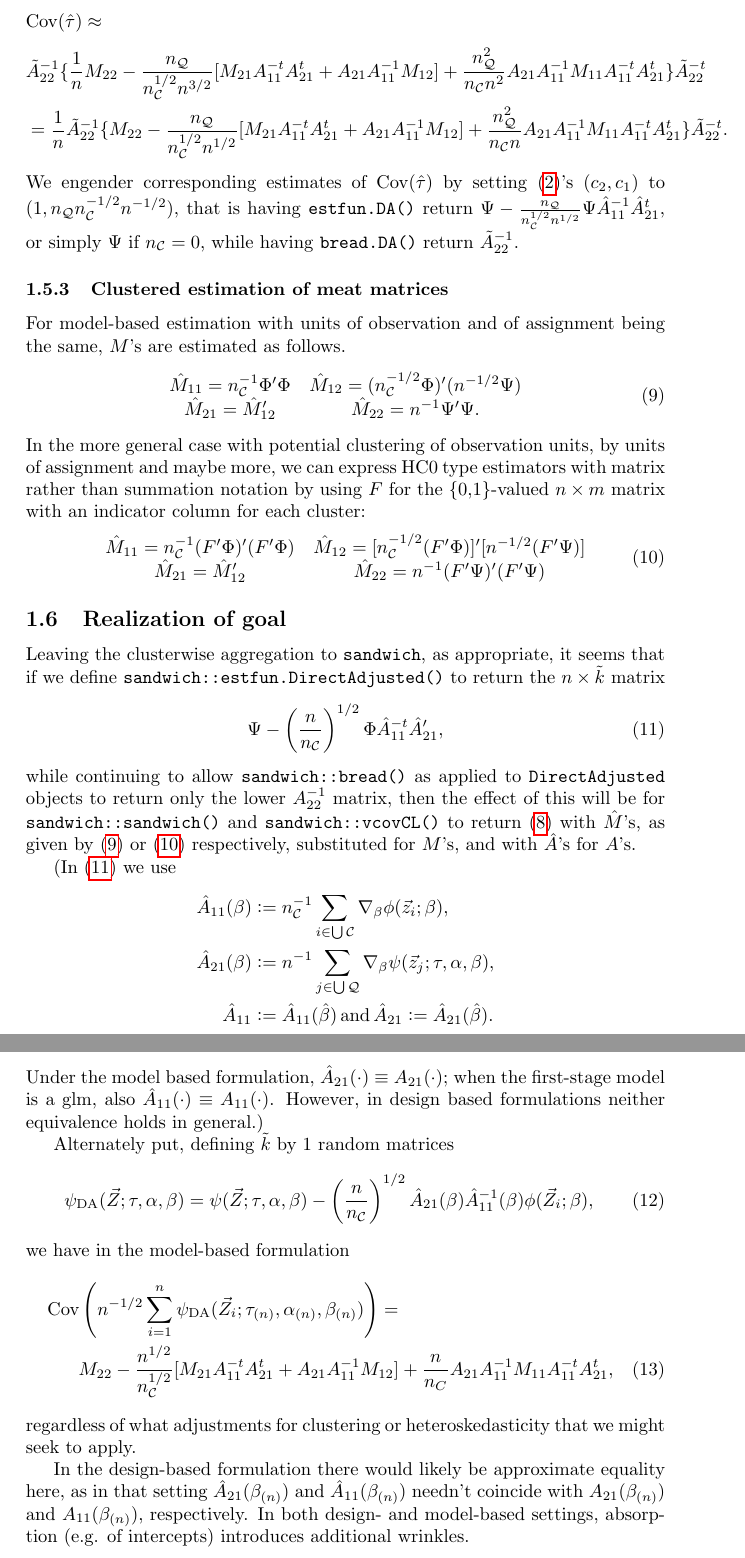
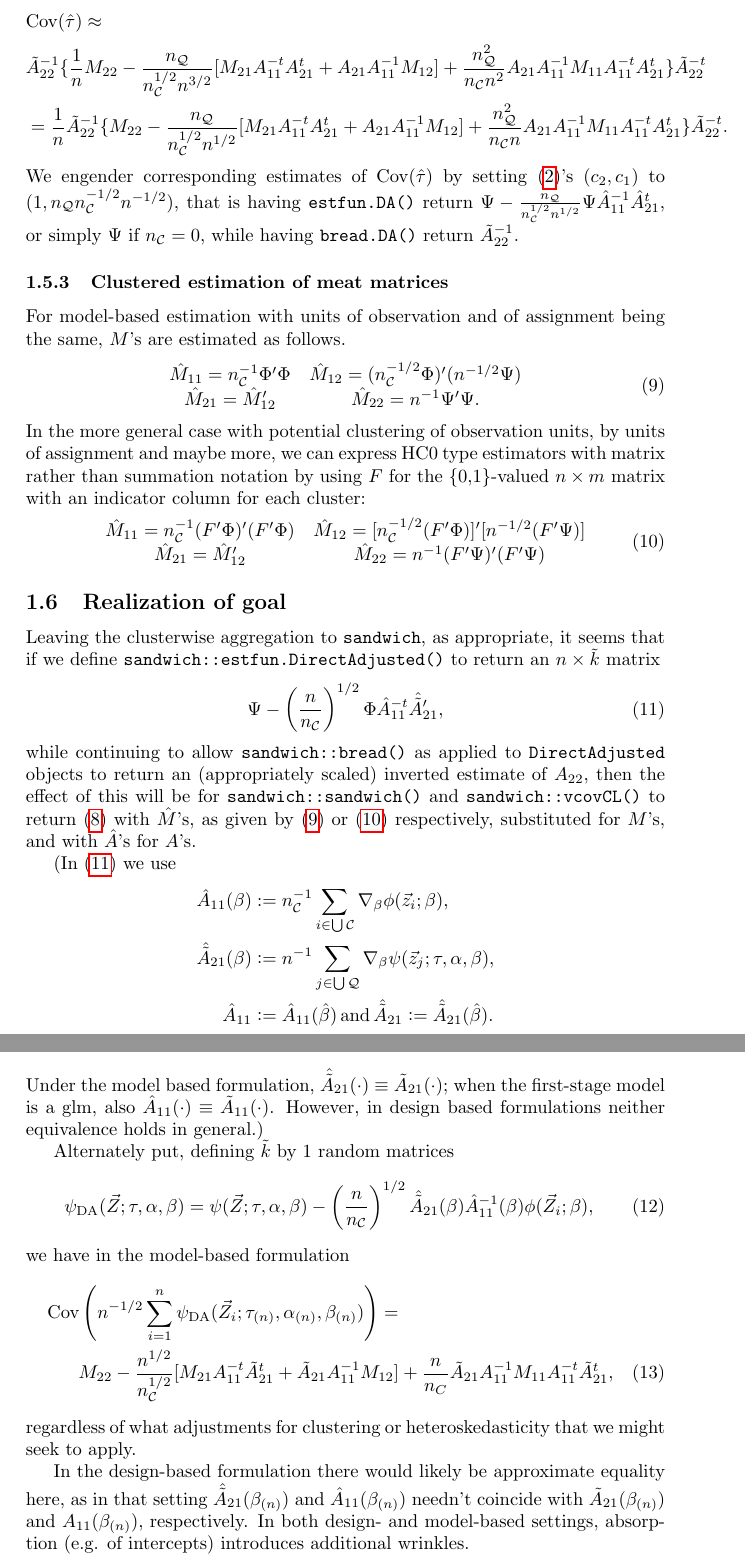
Before and after one commit to benbhansen-stats/propertee, a LaTeX document (vignettes/not-for-cran/estfun_DA.tex): two parts of pages 8 and 9 of 15, joined at a grey line, cut so that both start at the same text. Compiled offline with pdfLaTeX.

Commit message:
Update some instances of `A_{21}` that were out of step w/ current usage
An amendment to 5d2b115, before which "`A_{21}`"
denoted what's now called "`\tilde{A}_{21}`".

```diff
--- a/vignettes/not-for-cran/estfun_DA.tex
+++ b/vignettes/not-for-cran/estfun_DA.tex
@@ -549,15 +549,15 @@ column for each cluster:
 \subsection{Realization of goal}
 Leaving the clusterwise aggregation to \texttt{sandwich}, as
 appropriate, it seems that if we define
-\texttt{sandwich::estfun.DirectAdjusted()} to return the $n \times \tilde{k}$ matrix
+\texttt{sandwich::estfun.DirectAdjusted()} to return an $n \times \tilde{k}$ matrix
 \begin{equation} \label{eq:15}
   \Psi -
   \left(\frac{n}{n_{\mathcal{C}}}\right)^{1/2}\Phi
-  \hat{A}_{11}^{-t}\hat{A}_{21}',
+  \hat{A}_{11}^{-t}\hat{\tilde{A}}_{21}',
 \end{equation}
 while continuing to allow \texttt{sandwich::bread()} as applied to
-\texttt{DirectAdjusted} objects to return only
-the lower $A_{22}^{-1}$ matrix, then the effect of this will be for \texttt{sandwich::sandwich()}
+\texttt{DirectAdjusted} objects to return an (appropriately scaled)
+inverted estimate of $A_{22}$, then the effect of this will be for \texttt{sandwich::sandwich()}
 and \texttt{sandwich::vcovCL()} to return \eqref{eq:6} with
 $\hat{M}$'s,  as
 given by \eqref{eq:7} or \eqref{eq:8} respectively, substituted for
@@ -569,15 +569,15 @@ we use
   \hat{A}_{11}(\beta) &\defeq  n_{\mathcal{C}}^{-1}\sum_{i\in \bigcup
         \mathcal{C}}\nabla_{\beta}\phi(\vec{z}_{i};
         \beta ),\\
-  \hat{A}_{21}(\beta) &\defeq n^{-1}\sum_{j\in \bigcup
+  \hat{\tilde{A}}_{21}(\beta) &\defeq n^{-1}\sum_{j\in \bigcup
         \mathcal{Q}}\nabla_{\beta}\psi(\vec{z}_{j};
         \tau, \alpha, \beta ),\\
-  \hat{A}_{11}&\defeq \hat{A}_{11}(\hat\beta)\, \text{and}\, \hat{A}_{21}\defeq \hat{A}_{21}(\hat\beta).
+  \hat{A}_{11}&\defeq \hat{A}_{11}(\hat\beta)\, \text{and}\, \hat{\tilde{A}}_{21}\defeq \hat{\tilde{A}}_{21}(\hat\beta).
 \end{align*}
 Under the model based
-formulation, $\hat{A}_{21}(\cdot) \equiv {A}_{21}(\cdot)$; when the
+formulation, $\hat{\tilde{A}}_{21}(\cdot) \equiv \tilde{A}_{21}(\cdot)$; when the
 first-stage model is a glm, also $\hat{A}_{11}(\cdot) \equiv
-{A}_{11}(\cdot)$.  However, in design based formulations neither
+\tilde{A}_{11}(\cdot)$.  However, in design based formulations neither
 equivalence holds in general.)
 
 Alternately put,
```
Also changed, not shown: vignettes/not-for-cran/estfun_DA.tex (12 more changed lines).
